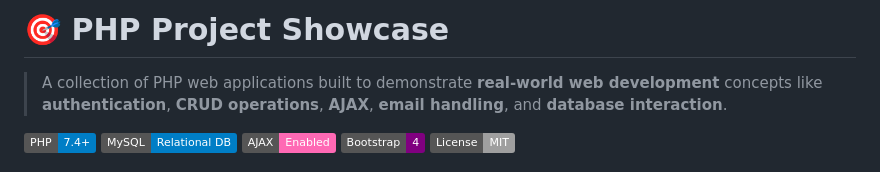
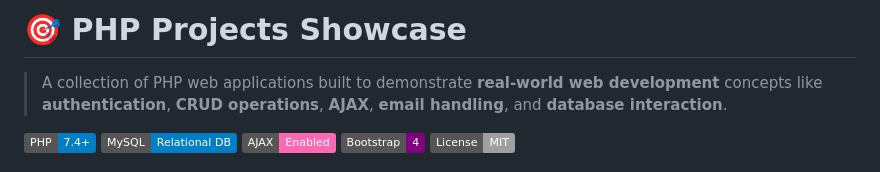
Before and after one commit to andredisa/PHProjects, a Markdown page: README.md, the part around the change. Rendered like a GitHub page; badges without logos.

```diff
--- a/README.md
+++ b/README.md
@@ -1,4 +1,4 @@
-# 🎯 PHP Project Showcase
+# 🎯 PHP Projects Showcase
 
 > A collection of PHP web applications built to demonstrate **real-world web development** concepts like **authentication**, **CRUD operations**, **AJAX**, **email handling**, and **database interaction**.
 
```
